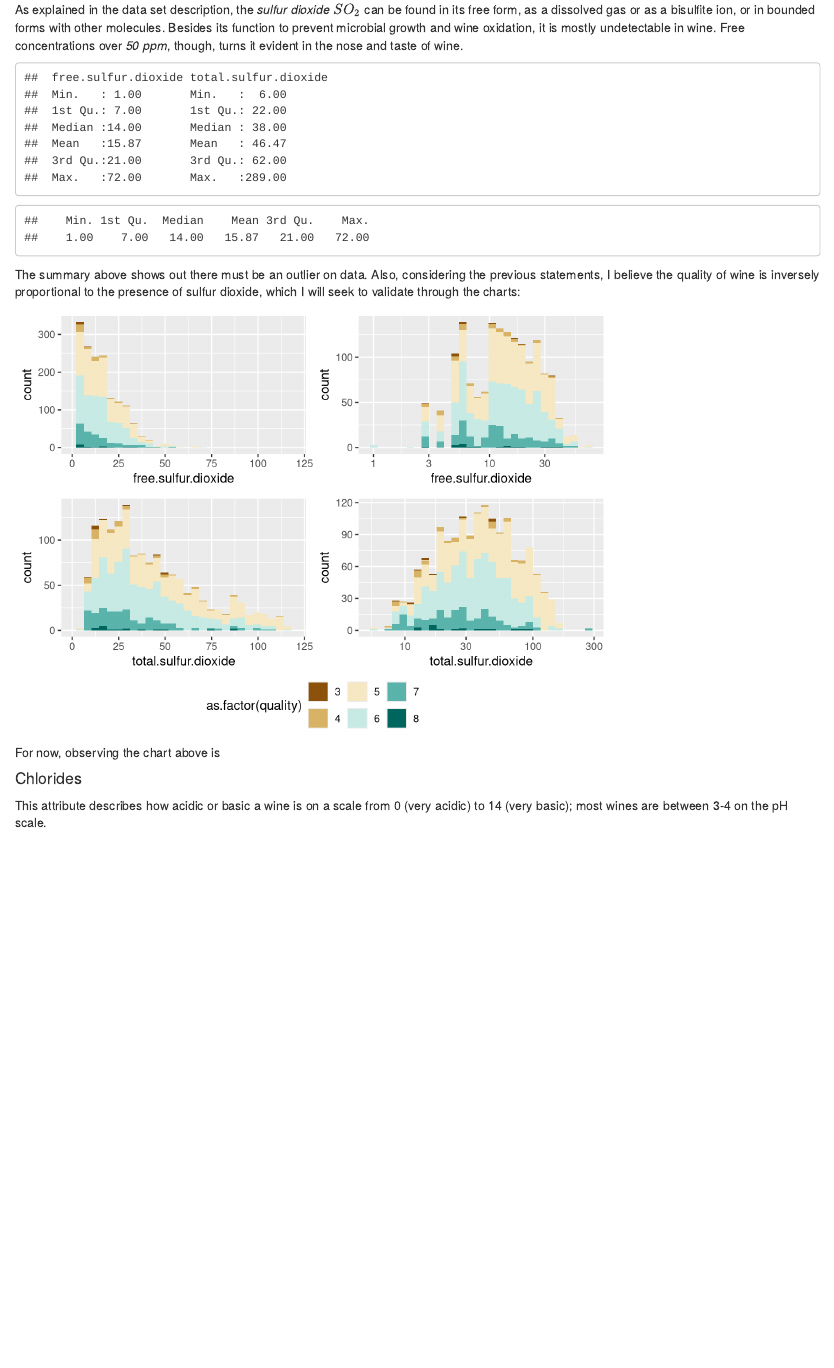
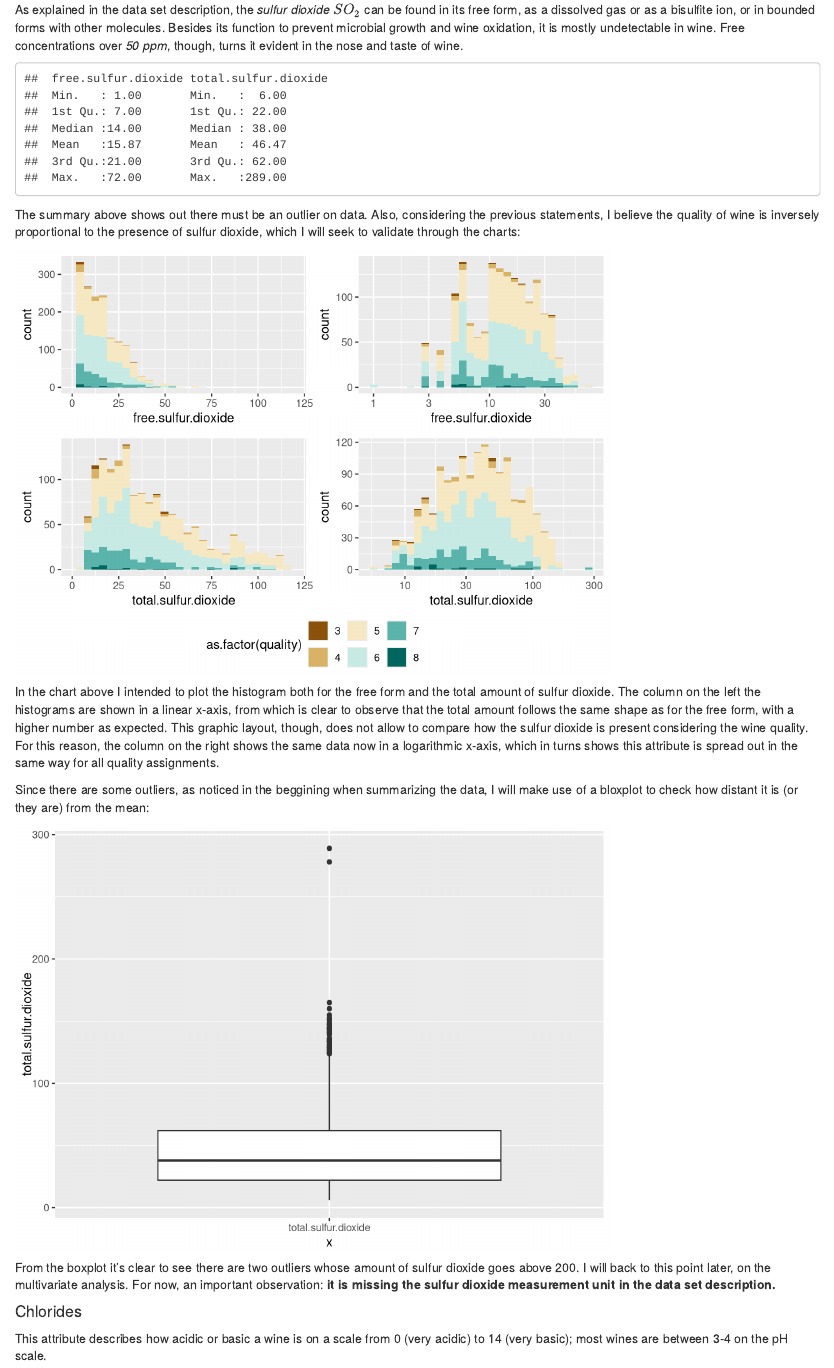
Before and after one commit to tbnsilveira/R_DataAnalysis, an R Markdown document (2_DAND_RedWineQuality/wineQualityReds_EDA.rmd): the page in a window 1100 px wide, from 7270 px down before the commit and from 7870 px down after it, so that both start at the same text. Rendered offline with R 4.5, knitr and Pandoc, with nearby package versions.

Commit message:
2:feat: added a boxplot for sulfur dioxide analysis

````diff
--- a/2_DAND_RedWineQuality/wineQualityReds_EDA.rmd
+++ b/2_DAND_RedWineQuality/wineQualityReds_EDA.rmd
@@ -54,4 +54,5 @@ take a look at the very first line of the data set:
 # First look at dataset
 head(wines)
 str(wines)
+summary(wines)
 ```
@@ -253,7 +257,6 @@ ppm*, though, turns it evident in the nose and taste of wine.
 
 ```{r echo=FALSE, message=FALSE, warning=FALSE, univariate.sulfur.summary}
 summary(wines[c(7,8)])
-summary(wines$free.sulfur.dioxide, wines$total.sulfur.dioxide)
 ```
 
 The summary above shows out there must be an outlier on data. Also, considering
@@ -283,7 +286,30 @@ ggarrange(p1,p3,p2,p4,
             common.legend = TRUE, legend = 'bottom')
 ```
 
-For now, observing the chart above is
+In the chart above I intended to plot the histogram both for the free form and
+the total amount of sulfur dioxide. The column on the left the histograms are
+shown in a linear x-axis, from which is clear to observe that the total amount
+follows the same shape as for the free form, with a higher number as expected.
+This graphic layout, though, does not allow to compare how the sulfur dioxide is
+present considering the wine quality. For this reason, the column on the right
+shows the same data now in a logarithmic x-axis, which in turns shows this
+attribute is spread out in the same way for all quality assignments.
+
+Since there are some outliers, as noticed in the beggining when summarizing the
+data, I will make use of a bloxplot to check how distant it is (or they are)
+from the mean:
+
+```{r echo=FALSE, message=FALSE, warning=FALSE, univariate.sulfur.boxplot}
+## Reference for a univariate boxplot using ggplot2:
+## https://stackoverflow.com/questions/25049104/why-does-a-boxplot-in-ggplot-requires-axis-x-and-y
+ggplot(data = wines, aes(x='total.sulfur.dioxide', y=total.sulfur.dioxide)) +
+    geom_boxplot()
+```
+
+From the boxplot it's clear to see there are two outliers whose amount of sulfur
+dioxide goes above 200. I will back to this point later, on the multivariate
+analysis. For now, an important observation: **it is missing the sulfur dioxide
+measurement unit in the data set description.**
 
 #### Chlorides
 This attribute describes how acidic or basic a wine is on a scale from 0 (very
````
Also changed, not shown: 2_DAND_RedWineQuality/wineQualityReds_EDA.rmd (3 more changed lines).
